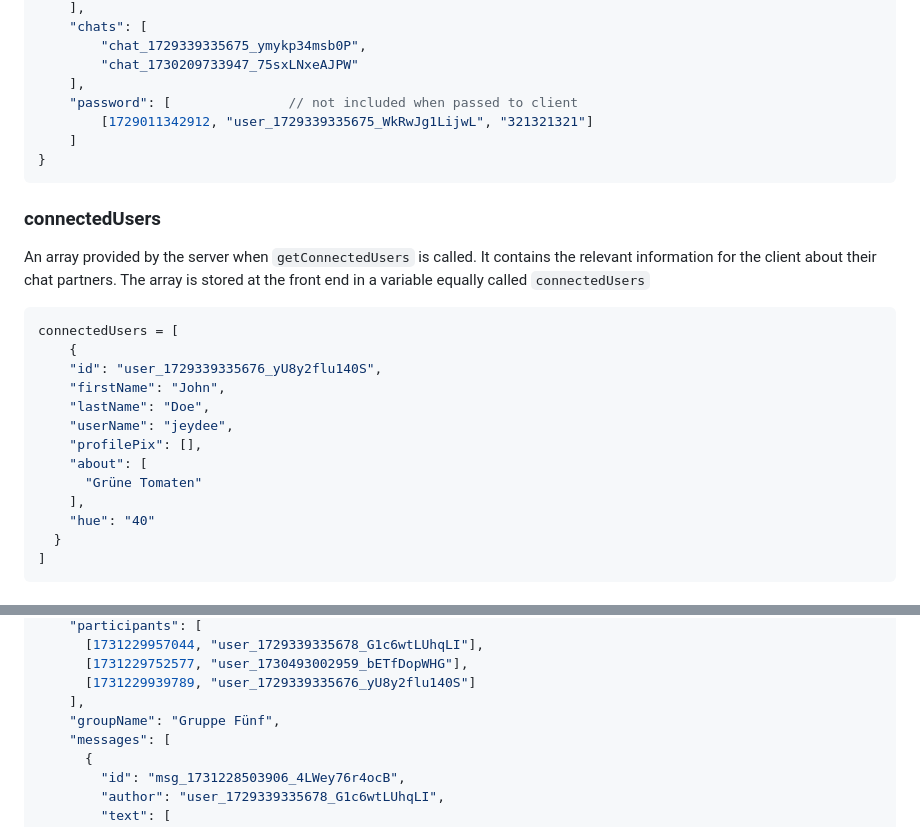
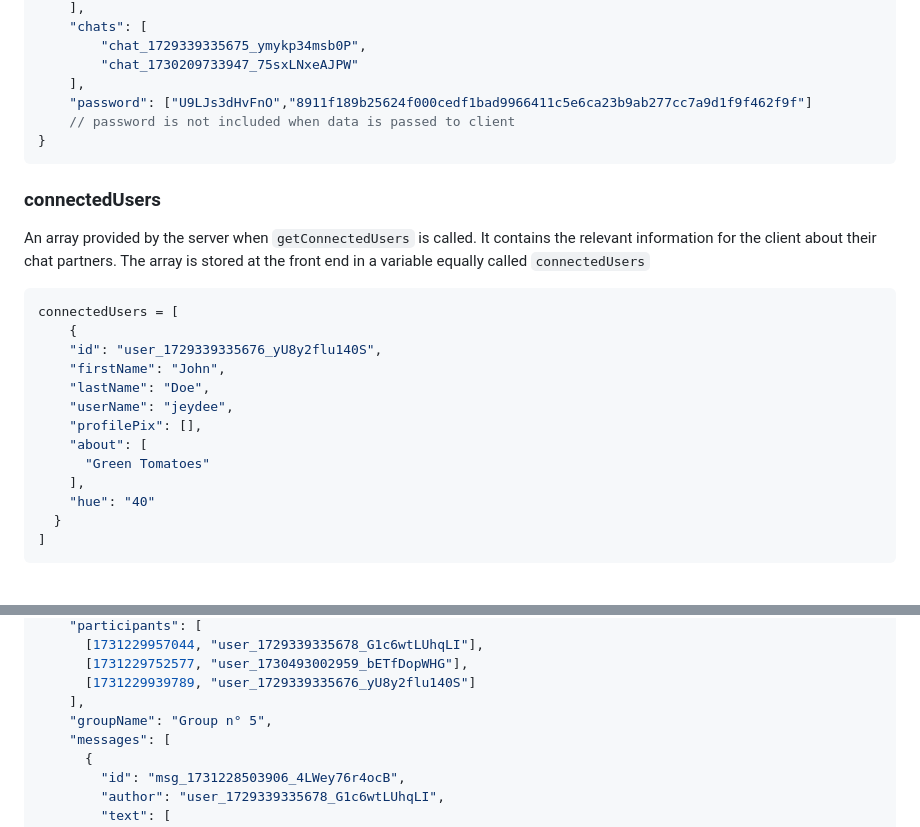
Before and after one commit to fab-log/ticker, a Markdown page: README.md, 2 parts joined by grey strips. Drawn GitHub-style.

````diff
--- a/README.md
+++ b/README.md
@@ -70,9 +70,8 @@ Example for one user. The database holds an array of users called `users.json`.
         "chat_1729339335675_ymykp34msb0P",
         "chat_1730209733947_75sxLNxeAJPW"
     ],
-    "password": [				// not included when passed to client
-        [1729011342912, "user_1729339335675_WkRwJg1LijwL", "321321321"]
-    ]
+    "password": ["U9LJs3dHvFnO","8911f189b25624f000cedf1bad9966411c5e6ca23b9ab277cc7a9d1f9f462f9f"]
+    // password is not included when data is passed to client
 }
 ```
 
@@ -91,7 +90,7 @@ connectedUsers = [
     "userName": "jeydee",
     "profilePix": [],
     "about": [
-      "Grüne Tomaten"
+      "Green Tomatoes"
     ],
     "hue": "40"
   }
@@ -131,7 +130,7 @@ chats = [
       [1731229752577, "user_1730493002959_bETfDopWHG"],
       [1731229939789, "user_1729339335676_yU8y2flu140S"]
     ],
-    "groupName": "Gruppe Fünf",
+    "groupName": "Group n° 5",
     "messages": [
       {
         "id": "msg_1731228503906_4LWey76r4ocB",
````
